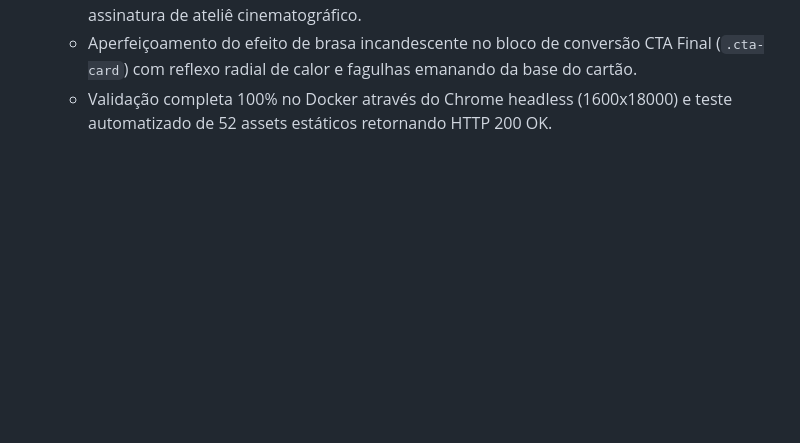
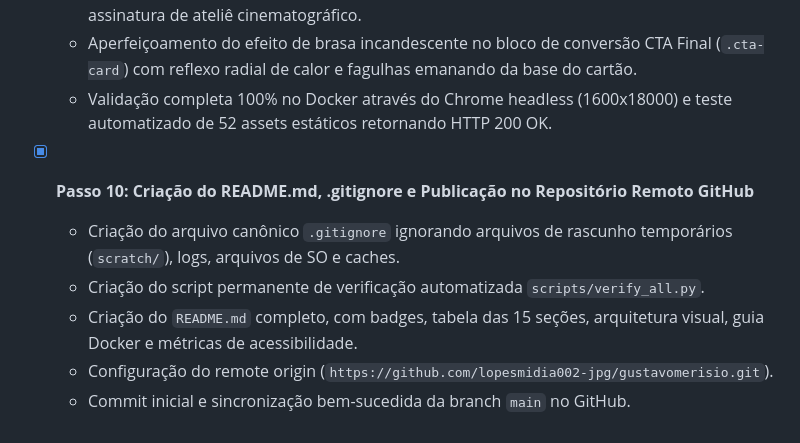
Before and after one commit to lopesmidia002-jpg/gustavomerisio, a Markdown page: PASSOS.md, the part around the change. Drawn GitHub-style; blank space fills up the shorter version.

```diff
--- a/PASSOS.md
+++ b/PASSOS.md
@@ -78,3 +78,10 @@
   - Expansão e enriquecimento da iluminação atmosférica no canto superior direito da Hero (`.hero-section::before` com raio de 920px e `body::before` com 65vw) reproduzindo a assinatura de ateliê cinematográfico.
   - Aperfeiçoamento do efeito de brasa incandescente no bloco de conversão CTA Final (`.cta-card`) com reflexo radial de calor e fagulhas emanando da base do cartão.
   - Validação completa 100% no Docker através do Chrome headless (1600x18000) e teste automatizado de 52 assets estáticos retornando HTTP 200 OK.
+
+- [x] **Passo 10: Criação do README.md, .gitignore e Publicação no Repositório Remoto GitHub**
+  - Criação do arquivo canônico `.gitignore` ignorando arquivos de rascunho temporários (`scratch/`), logs, arquivos de SO e caches.
+  - Criação do script permanente de verificação automatizada `scripts/verify_all.py`.
+  - Criação do `README.md` completo, com badges, tabela das 15 seções, arquitetura visual, guia Docker e métricas de acessibilidade.
+  - Configuração do remote origin (`https://github.com/lopesmidia002-jpg/gustavomerisio.git`).
+  - Commit inicial e sincronização bem-sucedida da branch `main` no GitHub.
```
Also changed, not shown: CONTEXTO.md (+1 -0 lines), DOCUMENTACAO.md (+10 -0 lines).
